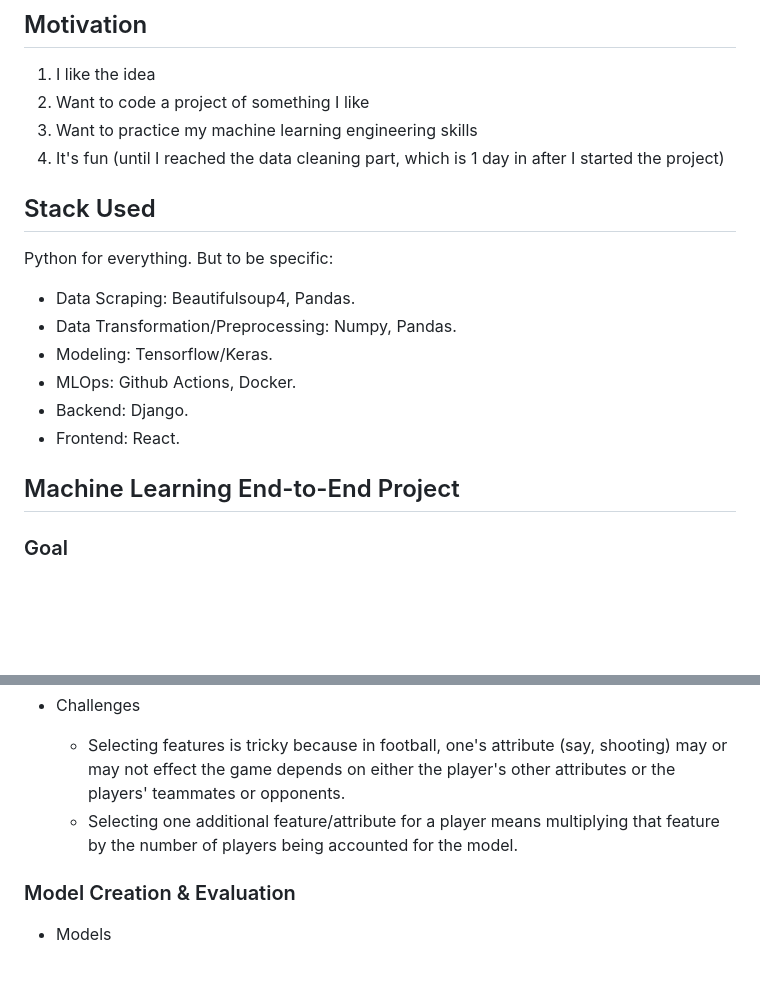
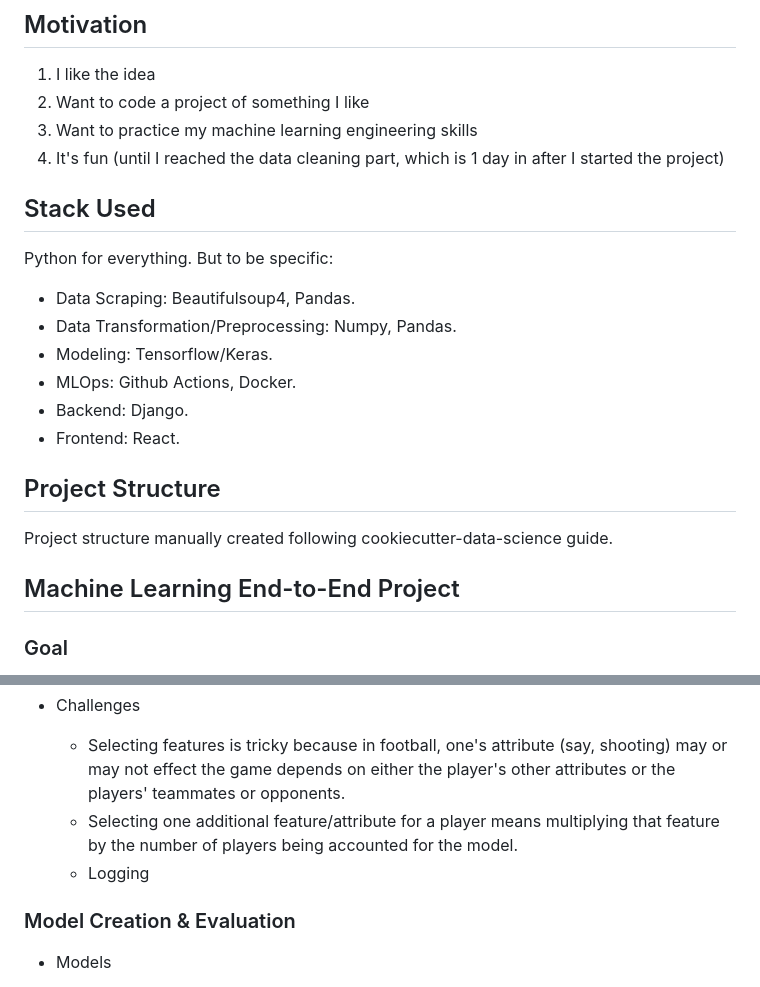
Before and after one commit to rinogrego/Football-Team-Simulation, a Markdown page: README.md, 2 parts joined by grey strips. Drawn GitHub-style; blank space fills up the shorter version.

```diff
--- a/README.md
+++ b/README.md
@@ -12,7 +13,6 @@ Can be used to:
 2. Want to code a project of something I like
 3. Want to practice my machine learning engineering skills
 4. It's fun (until I reached the data cleaning part, which is 1 day in after I started the project)
-
 
 ## Stack Used
 
@@ -34,9 +34,14 @@ Python for everything. But to be specific:
 - Before the data is used to train/retrain the model (tfdv)
 - Before the model is served -->
 
+## Project Structure
+
+Project structure manually created following cookiecutter-data-science guide.
+<!-- Insert ilustrasi project structure  -->
+
 ## Machine Learning End-to-End Project
 
-<!-- Insert Gambar ML Life Cycle-->
+<!-- Insert Gambar ML Life Cycle -->
 
 ### Goal
 
@@ -97,6 +109,7 @@ Consistent data shape and format. Treating the missing value (either as 0 or kep
 - Challenges
   - Selecting features is tricky because in football, one's attribute (say, shooting) may or may not effect the game depends on either the player's other attributes or the players' teammates or opponents.
   - Selecting one additional feature/attribute for a player means multiplying that feature by the number of players being accounted for the model.
+  - Logging
 
 ### Model Creation & Evaluation
 
```
Also changed, not shown: other parts of README.md (+13 -3 lines).
